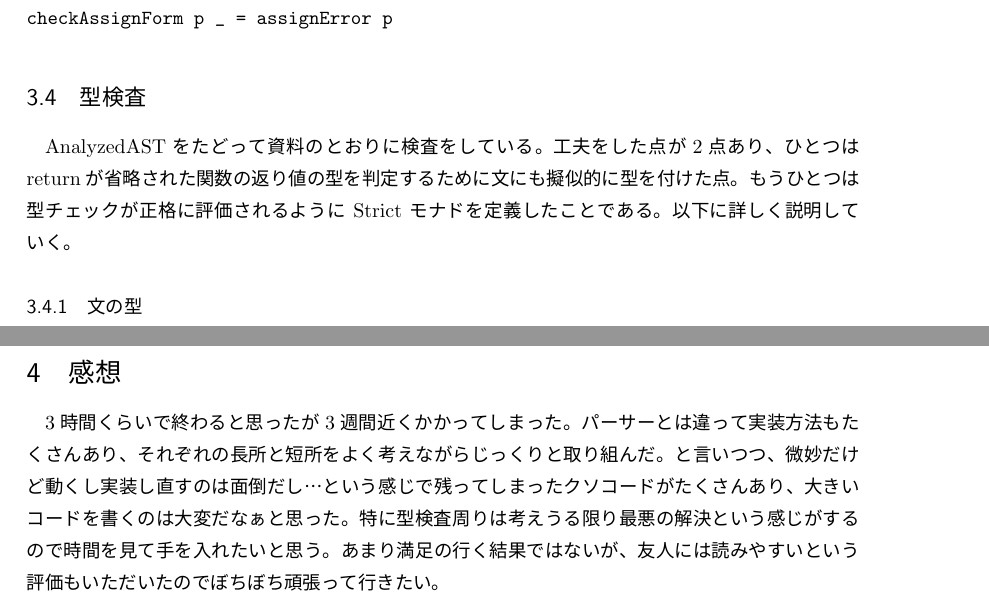
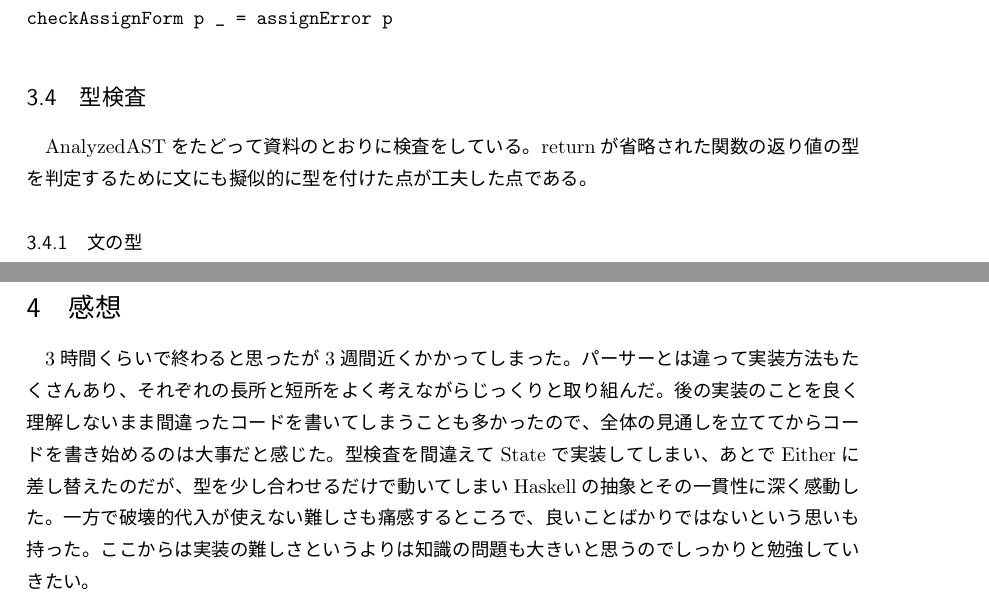
Before and after one commit to yigarashi-9/HaSC, a LaTeX document (intermediate-report-2/intermediate-report-2.tex): two parts of pages 7 and 9 of 9 before the commit and two parts of pages 7 and 8 of 8 after it, joined at a grey line, cut so that both start at the same text. The pictures show the PDF file intermediate-report-2/intermediate-report-2.pdf that the author committed with the source.

Commit message:
変更に合わせてレポートにも修正を加えた

```diff
--- a/intermediate-report-2/intermediate-report-2.tex
+++ b/intermediate-report-2/intermediate-report-2.tex
@@ -197,7 +197,7 @@ checkAssignForm p _ = assignError p
 \end{verbatim}
 
 \subsection{型検査}
-AnalyzedASTをたどって資料のとおりに検査をしている。工夫をした点が2点あり、ひとつはreturnが省略された関数の返り値の型を判定するために文にも擬似的に型を付けた点。もうひとつは型チェックが正格に評価されるように Strict モナドを定義したことである。以下に詳しく説明していく。
+AnalyzedASTをたどって資料のとおりに検査をしている。returnが省略された関数の返り値の型を判定するために文にも擬似的に型を付けた点が工夫した点である。
 \subsubsection{文の型}
 Small C の定義によれば return 文の無い関数は自動的に void 型が付くことになっているが、全体に return 文がないかを調べるには構文木を再帰的にたどって結果をトップレベルまで伝播させなければいけない。その過程で Statement にも型を与えたほうが都合が良いので以下のように定義する。
 \begin{itemize}
@@ -210,5 +210,3 @@ Small C の定義によれば return 文の無い関数は自動的に void 型
 \end{itemize}
 
 (注: 型の併合は CType を Ord 型クラスのインスタンスとして max 関数で行っている。これは return によって型が明示されれば暗黙の void が消えるという性質をよく満たす。テストの関係で Ord インスタンスは導出してあるので利用した)
-
-\subsubsection{Strict モナド}
@@ -220 +212,0 @@ runStrictly :: Strict a -> a
-runStrictly s = evalState s ()
@@ -261,5 +249,5 @@ int main(int j){
 \end{verbatim}
 
 \section{感想}
-3時間くらいで終わると思ったが3週間近くかかってしまった。パーサーとは違って実装方法もたくさんあり、それぞれの長所と短所をよく考えながらじっくりと取り組んだ。と言いつつ、微妙だけど動くし実装し直すのは面倒だし…という感じで残ってしまったクソコードがたくさんあり、大きいコードを書くのは大変だなぁと思った。特に型検査周りは考えうる限り最悪の解決という感じがするので時間を見て手を入れたいと思う。あまり満足の行く結果ではないが、友人には読みやすいという評価もいただいたのでぼちぼち頑張って行きたい。
+3時間くらいで終わると思ったが3週間近くかかってしまった。パーサーとは違って実装方法もたくさんあり、それぞれの長所と短所をよく考えながらじっくりと取り組んだ。後の実装のことを良く理解しないまま間違ったコードを書いてしまうことも多かったので、全体の見通しを立ててからコードを書き始めるのは大事だと感じた。型検査を間違えてStateで実装してしまい、あとでEitherに差し替えたのだが、型を少し合わせるだけで動いてしまいHaskellの抽象とその一貫性に深く感動した。一方で破壊的代入が使えない難しさも痛感するところで、良いことばかりではないという思いも持った。ここからは実装の難しさというよりは知識の問題も大きいと思うのでしっかりと勉強していきたい。
 \end{document}
```
Also changed, not shown: intermediate-report-2/intermediate-report-2.pdf, intermediate-report-2/intermediate-report-2.tex (9 more changed lines).
